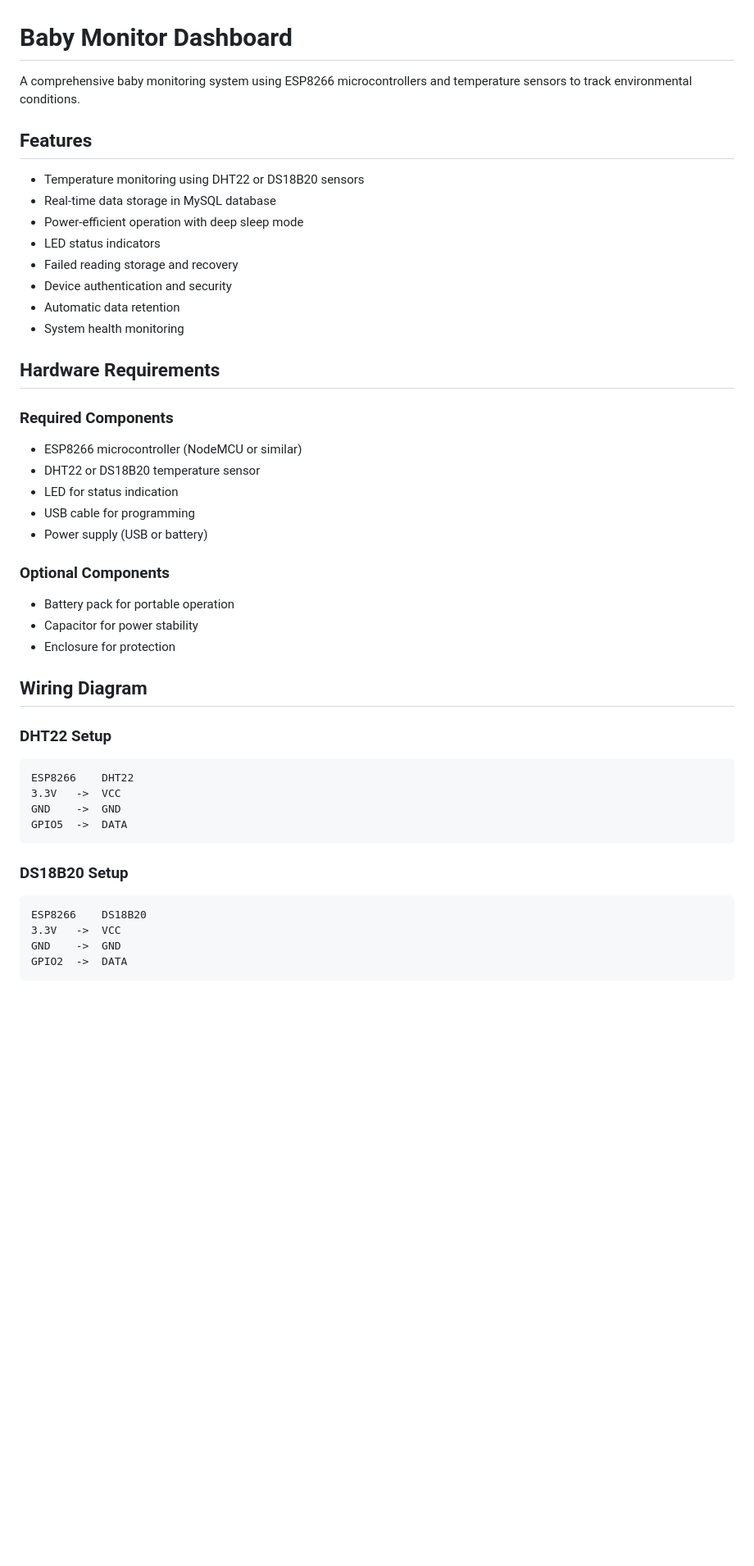
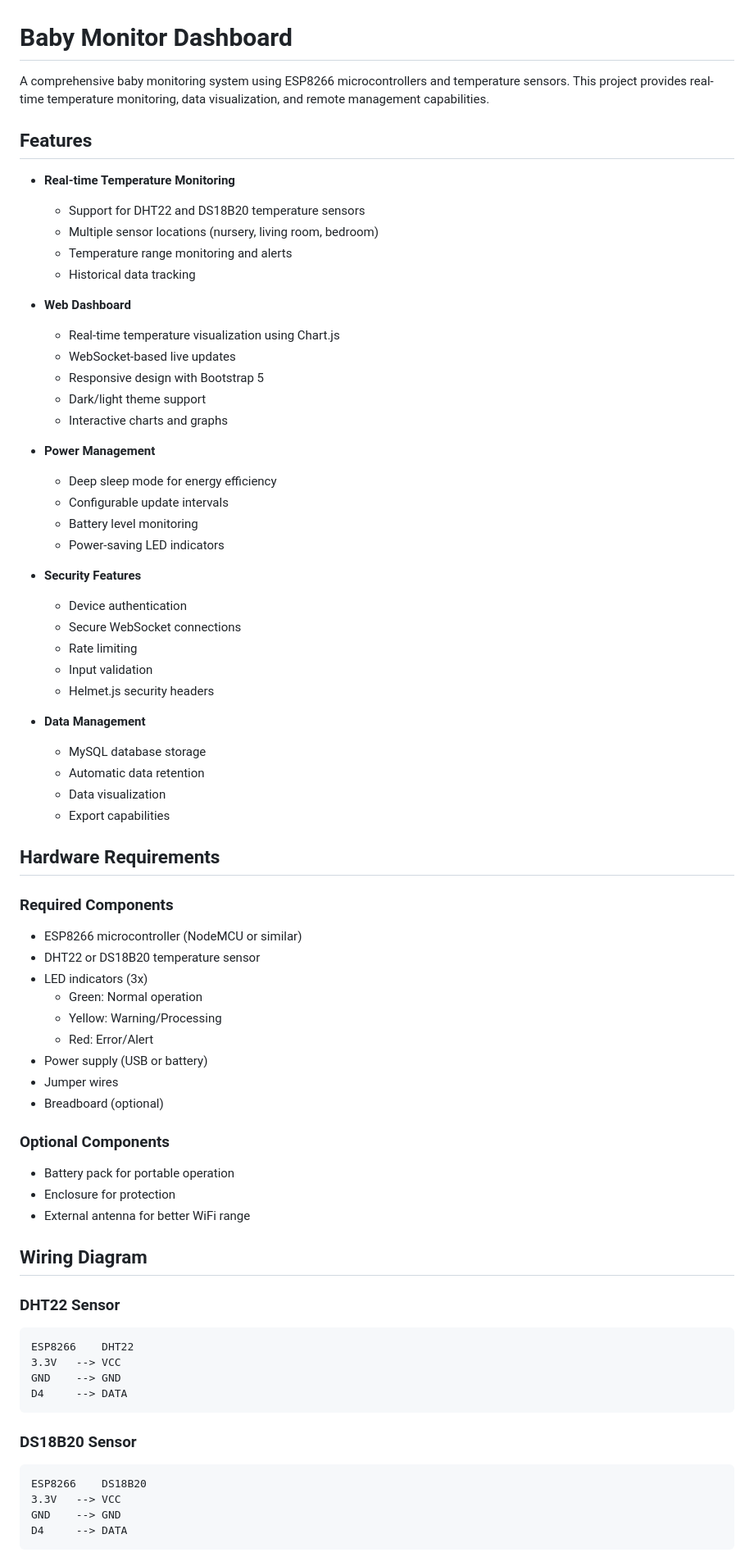
Before and after one commit to cad2040/Project-FN-2187, a Markdown page: README.md, the part around the change printed below. Shown: that part at 82% size. Drawn GitHub-style; blank space fills up the shorter version.

````diff
--- a/README.md
+++ b/README.md
@@ -1,47 +1,74 @@
 # Baby Monitor Dashboard
 
-A comprehensive baby monitoring system using ESP8266 microcontrollers and temperature sensors to track environmental conditions.
+A comprehensive baby monitoring system using ESP8266 microcontrollers and temperature sensors. This project provides real-time temperature monitoring, data visualization, and remote management capabilities.
 
 ## Features
 
-- Temperature monitoring using DHT22 or DS18B20 sensors
-- Real-time data storage in MySQL database
-- Power-efficient operation with deep sleep mode
-- LED status indicators
-- Failed reading storage and recovery
-- Device authentication and security
-- Automatic data retention
-- System health monitoring
+- **Real-time Temperature Monitoring**
+  - Support for DHT22 and DS18B20 temperature sensors
+  - Multiple sensor locations (nursery, living room, bedroom)
+  - Temperature range monitoring and alerts
+  - Historical data tracking
+
+- **Web Dashboard**
+  - Real-time temperature visualization using Chart.js
+  - WebSocket-based live updates
+  - Responsive design with Bootstrap 5
+  - Dark/light theme support
+  - Interactive charts and graphs
+
+- **Power Management**
+  - Deep sleep mode for energy efficiency
+  - Configurable update intervals
+  - Battery level monitoring
+  - Power-saving LED indicators
+
+- **Security Features**
+  - Device authentication
+  - Secure WebSocket connections
+  - Rate limiting
+  - Input validation
+  - Helmet.js security headers
+
+- **Data Management**
+  - MySQL database storage
+  - Automatic data retention
+  - Data visualization
+  - Export capabilities
 
 ## Hardware Requirements
 
 ### Required Components
 - ESP8266 microcontroller (NodeMCU or similar)
 - DHT22 or DS18B20 temperature sensor
-- LED for status indication
-- USB cable for programming
+- LED indicators (3x)
+  - Green: Normal operation
+  - Yellow: Warning/Processing
+  - Red: Error/Alert
 - Power supply (USB or battery)
+- Jumper wires
+- Breadboard (optional)
 
 ### Optional Components
 - Battery pack for portable operation
-- Capacitor for power stability
 - Enclosure for protection
+- External antenna for better WiFi range
 
 ## Wiring Diagram
 
-### DHT22 Setup
+### DHT22 Sensor
 ```
 ESP8266    DHT22
-3.3V   ->  VCC
-GND    ->  GND
-GPIO5  ->  DATA
+3.3V   --> VCC
+GND    --> GND
+D4     --> DATA
 ```
 
-### DS18B20 Setup
+### DS18B20 Sensor
 ```
 ESP8266    DS18B20
-3.3V   ->  VCC
-GND    ->  GND
-GPIO2  ->  DATA
+3.3V   --> VCC
+GND    --> GND
+D4     --> DATA
 ```
 
````
Also changed, not shown: other parts of README.md (+120 -65 lines).
